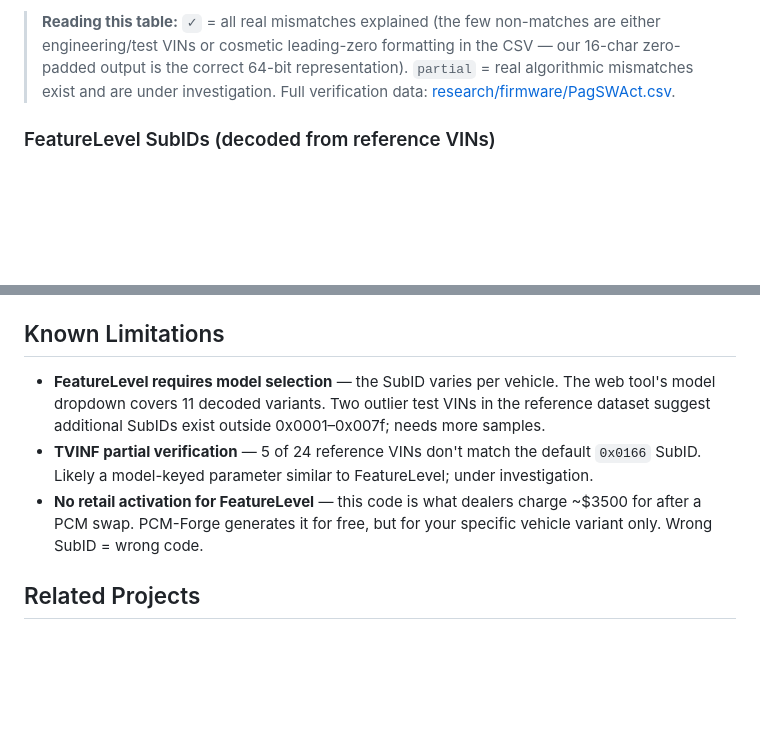
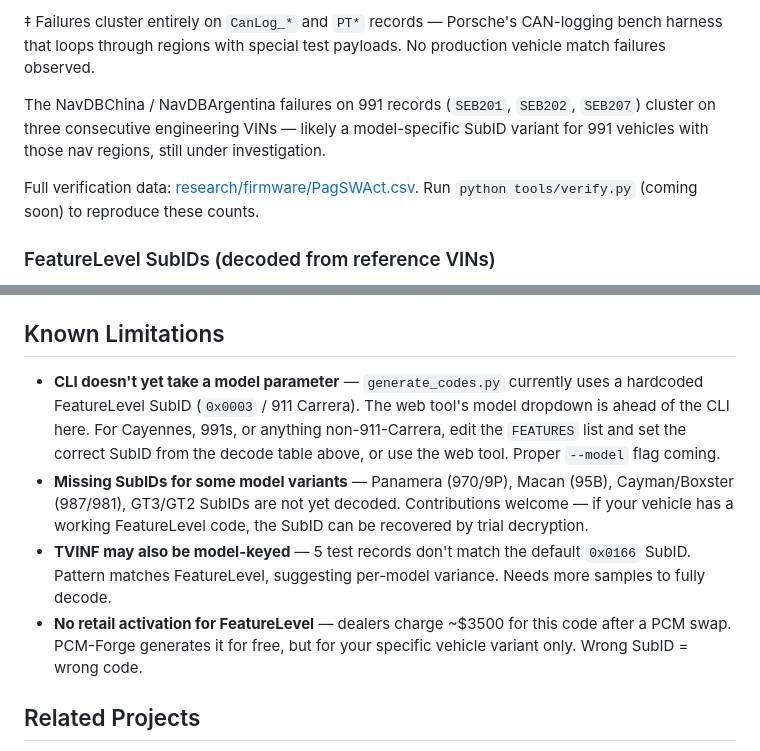
Before and after one commit to dspl1236/PCM-Forge, a Markdown page: README.md, 2 parts joined by grey strips. Rendered like a GitHub page; blank space fills up the shorter version.

```diff
--- a/README.md
+++ b/README.md
@@ -102,5 +109,9 @@ All 26 PCM 3.1 features are implemented and tested against 27 reference VINs fro
 
-> **Reading this table:** `✓` = all real mismatches explained (the few non-matches are either engineering/test VINs or cosmetic leading-zero formatting in the CSV — our 16-char zero-padded output is the correct 64-bit representation). `partial` = real algorithmic mismatches exist and are under investigation. Full verification data: [research/firmware/PagSWAct.csv](research/firmware/PagSWAct.csv).
+‡ Failures cluster entirely on `CanLog_*` and `PT*` records — Porsche's CAN-logging bench harness that loops through regions with special test payloads. No production vehicle match failures observed.
+
+The NavDBChina / NavDBArgentina failures on 991 records (`SEB201`, `SEB202`, `SEB207`) cluster on three consecutive engineering VINs — likely a model-specific SubID variant for 991 vehicles with those nav regions, still under investigation.
+
+Full verification data: [research/firmware/PagSWAct.csv](research/firmware/PagSWAct.csv). Run `python tools/verify.py` (coming soon) to reproduce these counts.
 
 ### FeatureLevel SubIDs (decoded from reference VINs)
 
@@ -183,9 +194,10 @@ The complete reverse engineering chain:
 
 ## Known Limitations
 
-- **FeatureLevel requires model selection** — the SubID varies per vehicle. The web tool's model dropdown covers 11 decoded variants. Two outlier test VINs in the reference dataset suggest additional SubIDs exist outside 0x0001–0x007f; needs more samples.
-- **TVINF partial verification** — 5 of 24 reference VINs don't match the default `0x0166` SubID. Likely a model-keyed parameter similar to FeatureLevel; under investigation.
-- **No retail activation for FeatureLevel** — this code is what dealers charge ~$3500 for after a PCM swap. PCM-Forge generates it for free, but for your specific vehicle variant only. Wrong SubID = wrong code.
+- **CLI doesn't yet take a model parameter** — `generate_codes.py` currently uses a hardcoded FeatureLevel SubID (`0x0003` / 911 Carrera). The web tool's model dropdown is ahead of the CLI here. For Cayennes, 991s, or anything non-911-Carrera, edit the `FEATURES` list and set the correct SubID from the decode table above, or use the web tool. Proper `--model` flag coming.
+- **Missing SubIDs for some model variants** — Panamera (970/9P), Macan (95B), Cayman/Boxster (987/981), GT3/GT2 SubIDs are not yet decoded. Contributions welcome — if your vehicle has a working FeatureLevel code, the SubID can be recovered by trial decryption.
+- **TVINF may also be model-keyed** — 5 test records don't match the default `0x0166` SubID. Pattern matches FeatureLevel, suggesting per-model variance. Needs more samples to fully decode.
+- **No retail activation for FeatureLevel** — dealers charge ~$3500 for this code after a PCM swap. PCM-Forge generates it for free, but for your specific vehicle variant only. Wrong SubID = wrong code.
 
 ## Related Projects
 
```
Also changed, not shown: other parts of README.md (+42 -35 lines).
